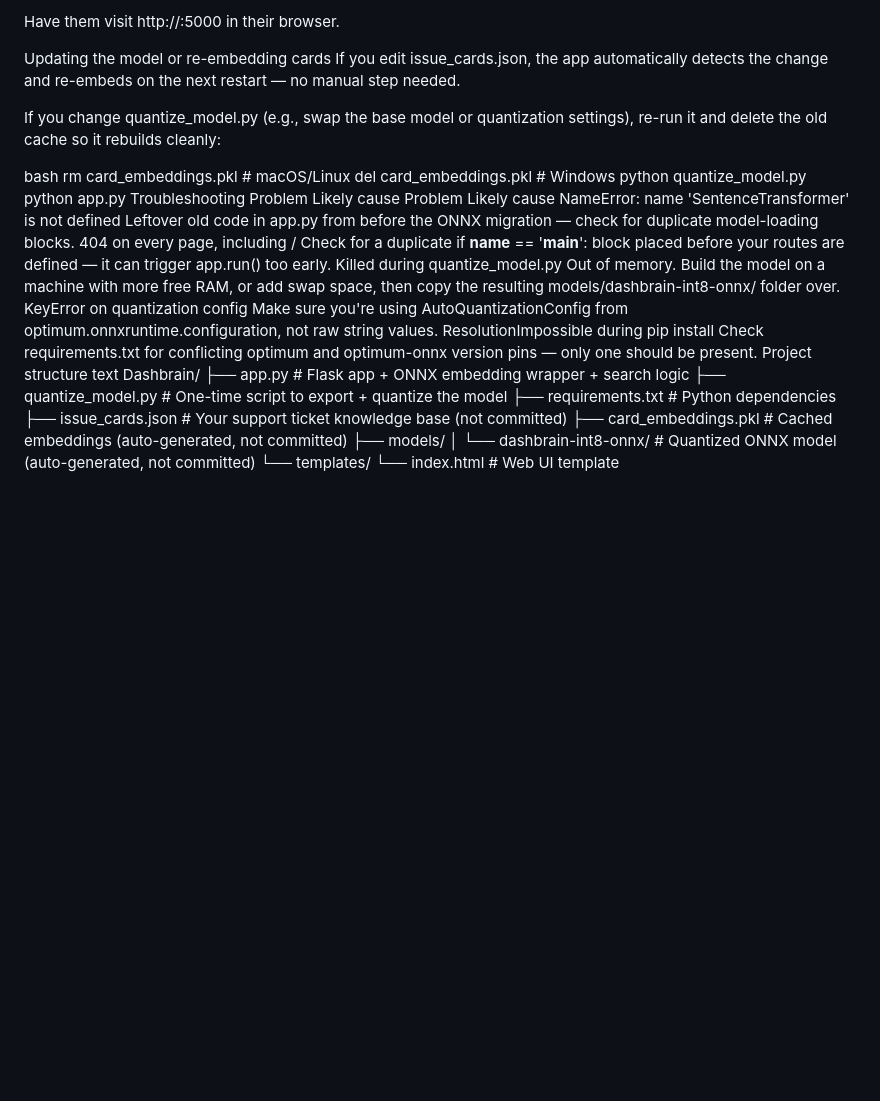
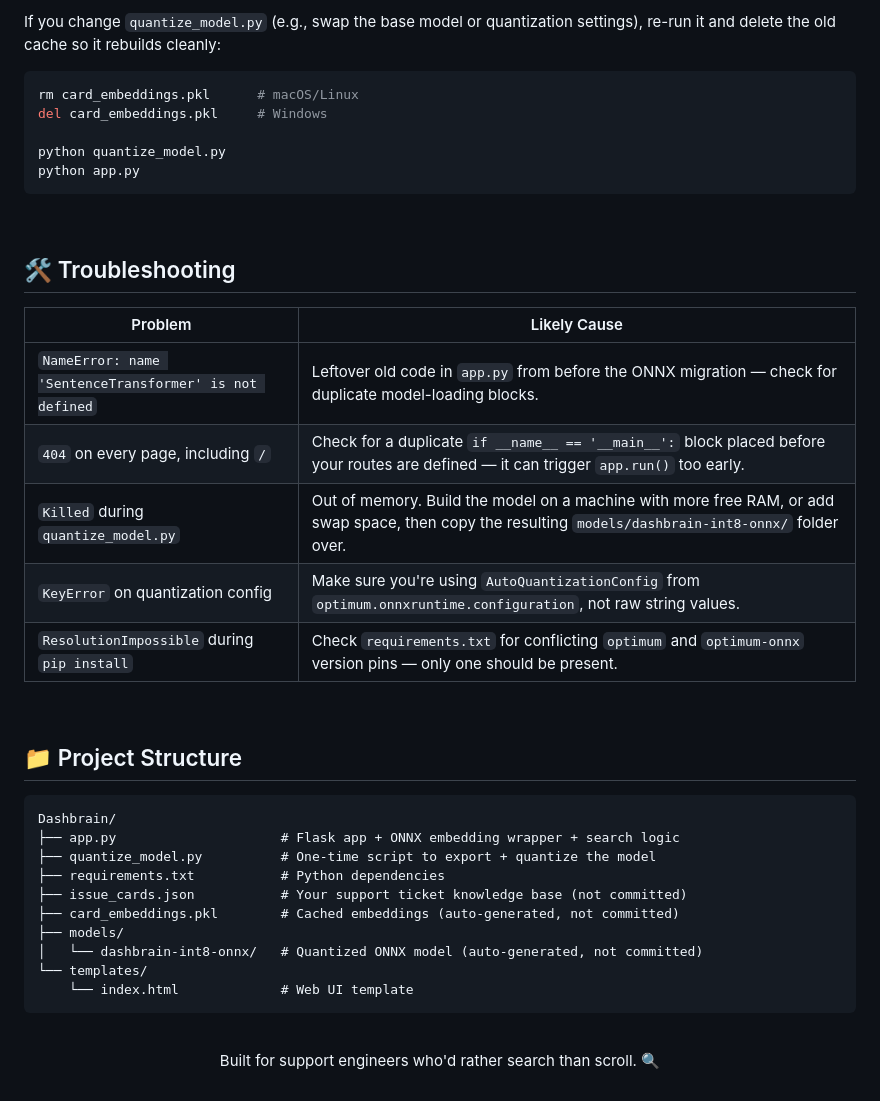
Before and after one commit to iamstevenflogio/Dashbrain, a Markdown page: README.md, the part around one of its changes. Rendered like a GitHub page; blank space fills up the shorter version.

````diff
--- a/README.md
+++ b/README.md
@@ -105,33 +174,47 @@ macOS/Linux: ip addr or ifconfig
 
-Have them visit http://<your-local-ip>:5000 in their browser.
+If you change `quantize_model.py` (e.g., swap the base model or quantization settings), re-run it and delete the old cache so it rebuilds cleanly:
 
-Updating the model or re-embedding cards
-If you edit issue_cards.json, the app automatically detects the change and re-embeds on the next restart — no manual step needed.
-
-If you change quantize_model.py (e.g., swap the base model or quantization settings), re-run it and delete the old cache so it rebuilds cleanly:
-
-bash
+```bash
 rm card_embeddings.pkl      # macOS/Linux
 del card_embeddings.pkl     # Windows
+
 python quantize_model.py
 python app.py
-Troubleshooting
-Problem	Likely cause
-Problem	Likely cause
-NameError: name 'SentenceTransformer' is not defined	Leftover old code in app.py from before the ONNX migration — check for duplicate model-loading blocks.
-404 on every page, including /	Check for a duplicate if __name__ == '__main__': block placed before your routes are defined — it can trigger app.run() too early.
-Killed during quantize_model.py	Out of memory. Build the model on a machine with more free RAM, or add swap space, then copy the resulting models/dashbrain-int8-onnx/ folder over.
-KeyError on quantization config	Make sure you're using AutoQuantizationConfig from optimum.onnxruntime.configuration, not raw string values.
-ResolutionImpossible during pip install	Check requirements.txt for conflicting optimum and optimum-onnx version pins — only one should be present.
-Project structure
-text
+```
+
+<br>
+
+## 🛠️ Troubleshooting
+
+| Problem | Likely Cause |
+|---|---|
+| `NameError: name 'SentenceTransformer' is not defined` | Leftover old code in `app.py` from before the ONNX migration — check for duplicate model-loading blocks. |
+| `404` on every page, including `/` | Check for a duplicate `if __name__ == '__main__':` block placed before your routes are defined — it can trigger `app.run()` too early. |
+| `Killed` during `quantize_model.py` | Out of memory. Build the model on a machine with more free RAM, or add swap space, then copy the resulting `models/dashbrain-int8-onnx/` folder over. |
+| `KeyError` on quantization config | Make sure you're using `AutoQuantizationConfig` from `optimum.onnxruntime.configuration`, not raw string values. |
+| `ResolutionImpossible` during `pip install` | Check `requirements.txt` for conflicting `optimum` and `optimum-onnx` version pins — only one should be present. |
+
+<br>
+
+## 📁 Project Structure
+
+```
 Dashbrain/
-├── app.py                  # Flask app + ONNX embedding wrapper + search logic
-├── quantize_model.py        # One-time script to export + quantize the model
-├── requirements.txt          # Python dependencies
-├── issue_cards.json          # Your support ticket knowledge base (not committed)
+├── app.py                     # Flask app + ONNX embedding wrapper + search logic
+├── quantize_model.py          # One-time script to export + quantize the model
+├── requirements.txt           # Python dependencies
+├── issue_cards.json           # Your support ticket knowledge base (not committed)
 ├── card_embeddings.pkl        # Cached embeddings (auto-generated, not committed)
 ├── models/
-│   └── dashbrain-int8-onnx/  # Quantized ONNX model (auto-generated, not committed)
+│   └── dashbrain-int8-onnx/   # Quantized ONNX model (auto-generated, not committed)
 └── templates/
-    └── index.html            # Web UI template
+    └── index.html             # Web UI template
+```
+
+<br>
+
+<div align="center">
+
+Built for support engineers who'd rather search than scroll. 🔍
+
+</div>
````
Also changed, not shown: other parts of README.md (+116 -47 lines).
